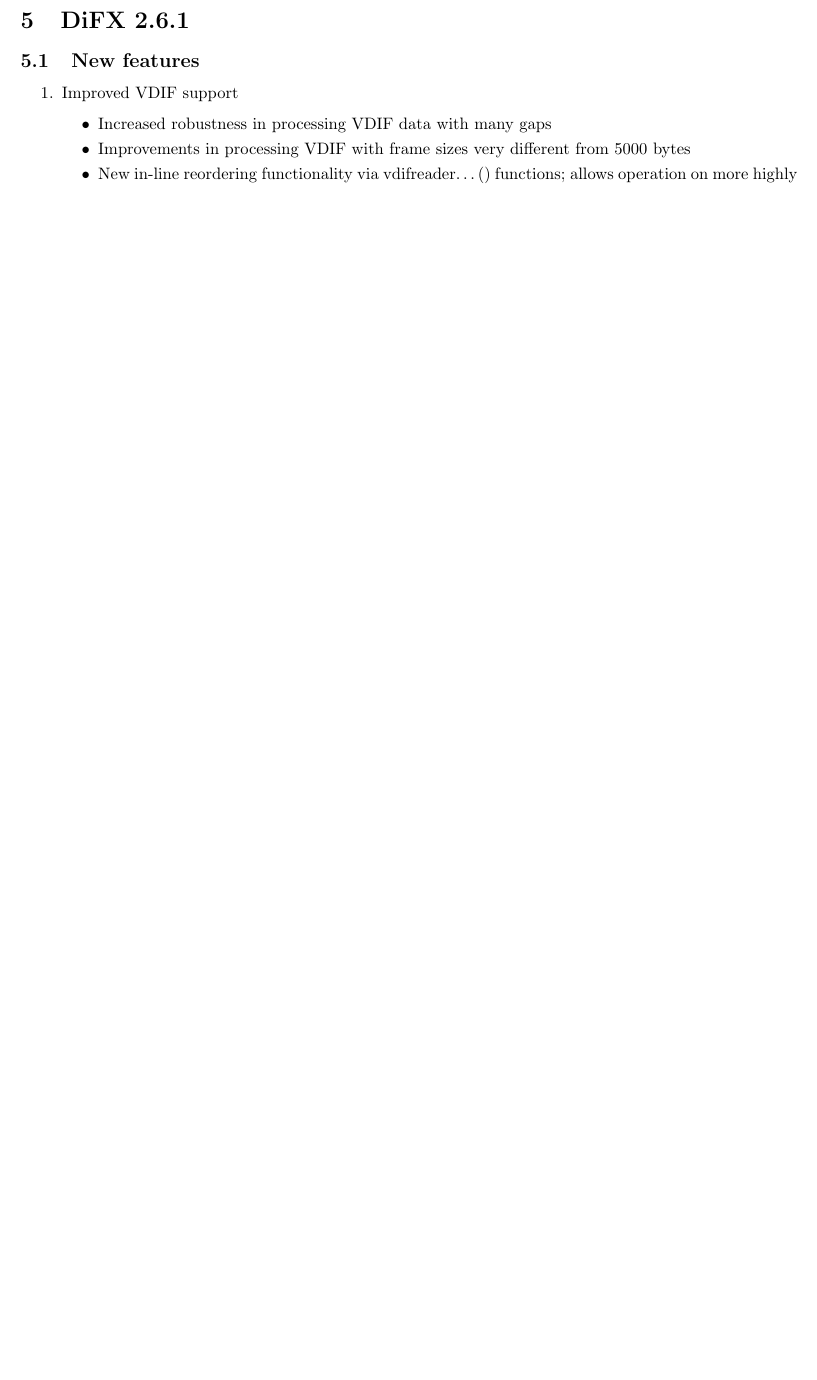
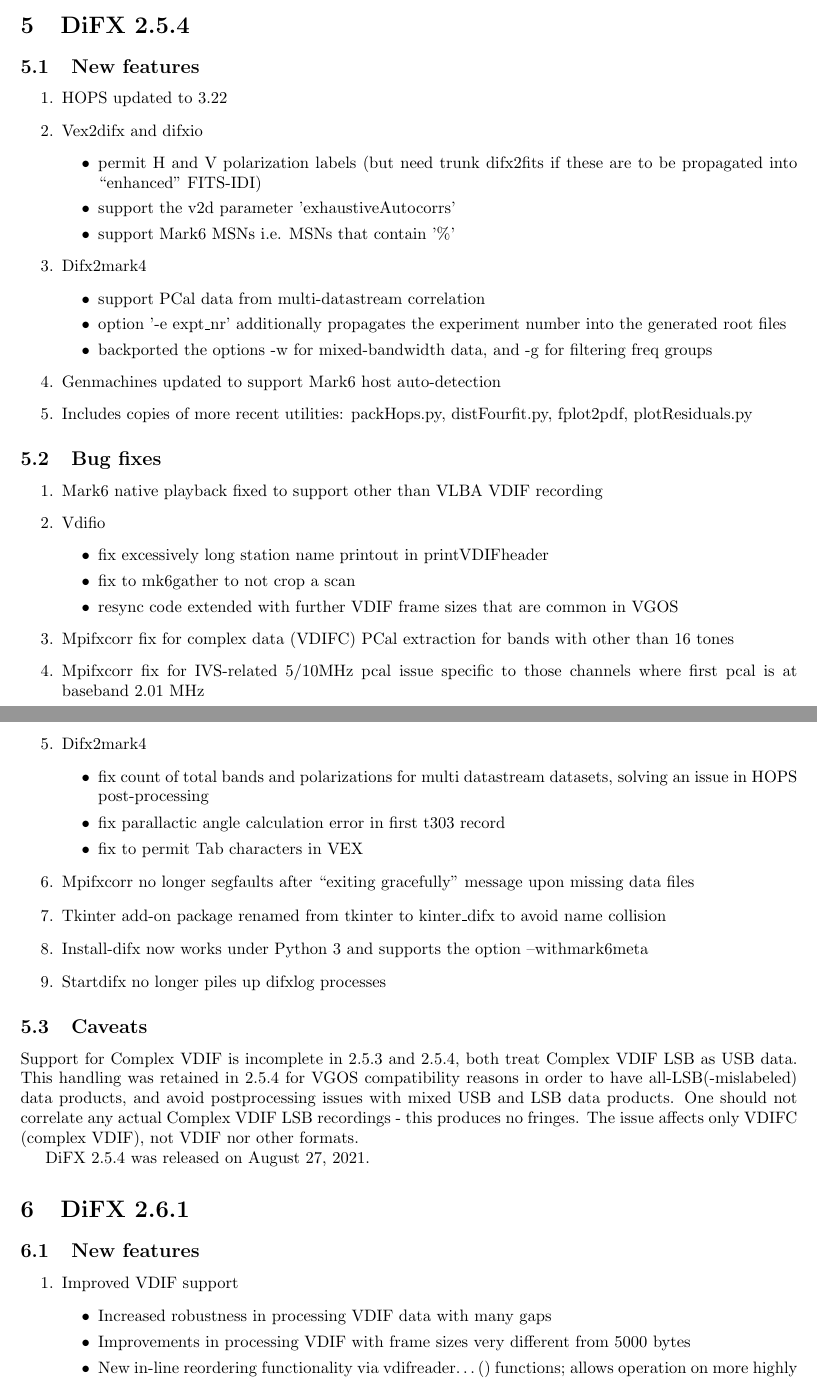
Before and after one commit to shaoguangleo/difx-doc, a LaTeX document (userguide/trunk/DiFXUserGuide.tex, which reads userguide/trunk/difx_versions.tex): part of page 22 of 135 before the commit and two parts of pages 22 and 23 of 137 after it, the two joined at a grey line, cut so that both start at the same text, the shorter picture padded with empty space. Compiled offline with pdfLaTeX.

Commit message:
update UserGuide with DiFX 2.5.4 info
git-svn-id: https://svn.atnf.csiro.au/difx/doc@10117 9d4a3555-dc7e-4673-bb7d-d8a0b9a30876

```diff
--- a/userguide/trunk/difx_versions.tex
+++ b/userguide/trunk/difx_versions.tex
@@ -669,6 +669,61 @@
 \end{enumerate}
 
 DiFX 2.5.3 was released on March 28, 2019.
+
+\section{DiFX 2.5.4}
+
+\subsection{New features}
+
+\begin{enumerate}
+\item HOPS updated to 3.22
+\item Vex2difx and difxio
+\begin{itemize}
+  \item permit H and V polarization labels (but need trunk difx2fits if these are to be propagated into “enhanced” FITS-IDI)
+  \item support the v2d parameter 'exhaustiveAutocorrs'
+  \item support Mark6 MSNs i.e. MSNs that contain '\%'
+\end{itemize}
+\item Difx2mark4
+\begin{itemize}
+  \item support PCal data from multi-datastream correlation
+  \item option '-e expt\_nr' additionally propagates the experiment number into the generated root files
+  \item backported the options -w for mixed-bandwidth data, and -g for filtering freq groups
+\end{itemize}
+\item Genmachines updated to support Mark6 host auto-detection
+\item Includes copies of more recent utilities: packHops.py, distFourfit.py, fplot2pdf, plotResiduals.py
+\end{enumerate}
+
+\subsection{Bug fixes}
+
+\begin{enumerate}
+\item Mark6 native playback fixed to support other than VLBA VDIF recording
+\item Vdifio
+\begin{itemize}
+  \item fix excessively long station name printout in printVDIFheader
+  \item fix to mk6gather to not crop a scan
+  \item resync code extended with further VDIF frame sizes that are common in VGOS
+\end{itemize}
+\item Mpifxcorr fix for complex data (VDIFC) PCal extraction for bands with other than 16 tones
+\item Mpifxcorr fix for IVS-related 5/10MHz pcal issue specific to those channels where first pcal is at baseband 2.01 MHz
+\item Difx2mark4
+\begin{itemize}
+  \item fix count of total bands and polarizations for multi datastream datasets, solving an issue in HOPS post-processing
+  \item fix parallactic angle calculation error in first t303 record
+  \item fix to permit Tab characters in VEX
+\end{itemize}
+\item Mpifxcorr no longer segfaults after ``exiting gracefully'' message upon missing data files
+\item Tkinter add-on package renamed from tkinter to kinter\_difx to avoid name collision
+\item Install-difx now works under Python 3 and supports the option –withmark6meta
+\item Startdifx no longer piles up difxlog processes
+\end{enumerate}
+
+\subsection{Caveats}
+
+Support for Complex VDIF is incomplete in 2.5.3 and 2.5.4, both treat Complex VDIF LSB as USB data. This handling was retained in 2.5.4
+for VGOS compatibility reasons in order to have all-LSB(-mislabeled) data products, and avoid postprocessing issues with
+mixed USB and LSB data products. One should not correlate any actual Complex VDIF LSB recordings - this produces no fringes.
+The issue affects only VDIFC (complex VDIF), not VDIF nor other formats.
+
+DiFX 2.5.4 was released on August 27, 2021.
 
 
 \section{DiFX 2.6.1}
```
Also changed, not shown: userguide/trunk/difx_versions.tex (4 more changed lines).
